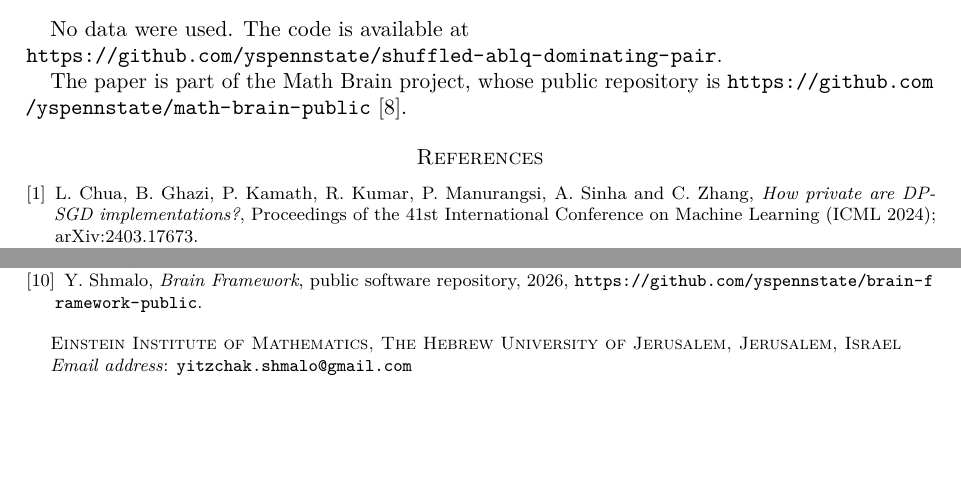
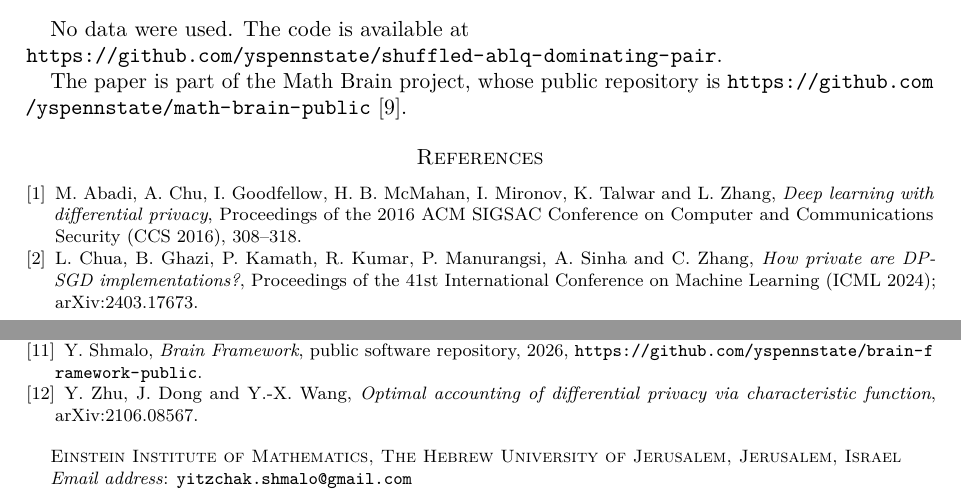
Before and after one commit to yspennstate/shuffled-ablq-dominating-pair, a LaTeX paper (paper/main.tex): two parts of pages 8 and 9 of 9, joined at a grey line, cut so that both start at the same text, the shorter picture padded with empty space. Compiled offline with pdfLaTeX.

Commit message:
add references
Co-Authored-By: Claude Opus 5.5 <noreply@anthropic.com>

```diff
--- a/paper/main.tex
+++ b/paper/main.tex
@@ -327,7 +327,8 @@ No data were used. The code is available at\\ \url{https://github.com/yspennstat
 The paper is part of the Math Brain project, whose public repository is \url{https://github.com/yspennstate/math-brain-public}~\cite{MathBrainRepo}.
 
 \begin{thebibliography}{9}
-\bibitem{CGKKMSZ24} L.~Chua, B.~Ghazi, P.~Kamath, R.~Kumar, P.~Manurangsi, A.~Sinha and C.~Zhang, \emph{How private are DP-SGD implementations?}, Proceedings of the 41st International Conference on Machine Learning (ICML 2024); arXiv:2403.17673.
+\bibitem{Aba16} M.~Abadi, A.~Chu, I.~Goodfellow, H.~B.~McMahan, I.~Mironov, K.~Talwar and L.~Zhang, \emph{Deep learning with differential privacy}, Proceedings of the 2016 ACM SIGSAC Conference on Computer and Communications Security (CCS 2016), 308--318.
+\bibitem{CGKKMSZ24}L.~Chua, B.~Ghazi, P.~Kamath, R.~Kumar, P.~Manurangsi, A.~Sinha and C.~Zhang, \emph{How private are DP-SGD implementations?}, Proceedings of the 41st International Conference on Machine Learning (ICML 2024); arXiv:2403.17673.
 \bibitem{CGKKMSZ24b} L.~Chua, B.~Ghazi, P.~Kamath, R.~Kumar, P.~Manurangsi, A.~Sinha and C.~Zhang, \emph{Scalable DP-SGD: shuffling vs.\ Poisson subsampling}, Advances in Neural Information Processing Systems 37 (NeurIPS 2024); arXiv:2411.04205.
 \bibitem{EvD26} M.~B.~Ertan and M.~van Dijk, \emph{Fundamental limitations of favorable privacy-utility guarantees for DP-SGD}, ACM Conference on Computer and Communications Security (CCS 2026), to appear; arXiv:2601.10237.
 \bibitem{FS25} V.~Feldman and M.~Shenfeld, \emph{Privacy amplification by random allocation}, arXiv:2502.08202 (2025).
@@ -340,6 +341,7 @@ The paper is part of the Math Brain project, whose public repository is \url{htt
 
 \bibitem{BrainFramework} Y.~Shmalo, \emph{Brain Framework}, public software repository, 2026, \url{https://github.com/yspennstate/brain-framework-public}.
 
+\bibitem{ZDW21} Y.~Zhu, J.~Dong and Y.-X.~Wang, \emph{Optimal accounting of differential privacy via characteristic function}, arXiv:2106.08567.
 \end{thebibliography}
 
 \end{document}
```
Also changed, not shown: paper/main.pdf, paper/main.tex (4 more changed lines).
